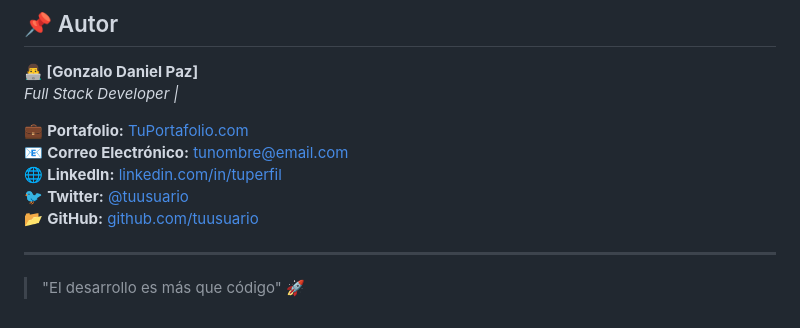
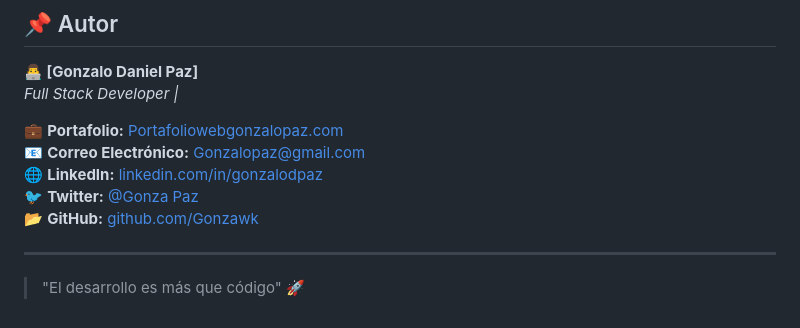
Before and after one commit to Gonzawk/TicketsSales, a Markdown page: README.md, the part around the change. Rendered like a GitHub page.

```diff
--- a/README.md
+++ b/README.md
@@ -198,11 +198,11 @@ Los administradores cuentan con un conjunto avanzado de herramientas para gestio
 **👨‍💻 [Gonzalo Daniel Paz]**
 _Full Stack Developer |_
 
-💼 **Portafolio:** [TuPortafolio.com](https://portafoliowebgonzalopaz.netlify.app)
-📧 **Correo Electrónico:** [tunombre@email.com](mailto:tunombre@email.com)
-🌐 **LinkedIn:** [linkedin.com/in/tuperfil](https://linkedin.com/in/gonzalodpaz/)
-🐦 **Twitter:** [@tuusuario]([https://x.com/Gonza77])
-📂 **GitHub:** [github.com/tuusuario](https://github.com/Gonzawk)
+💼 **Portafolio:** [Portafoliowebgonzalopaz.com](https://portafoliowebgonzalopaz.netlify.app)
+📧 **Correo Electrónico:** [Gonzalopaz@gmail.com](mailto:gdp43191989@gmail.com)
+🌐 **LinkedIn:** [linkedin.com/in/gonzalodpaz](https://linkedin.com/in/gonzalodpaz/)
+🐦 **Twitter:** [@Gonza Paz]([https://x.com/Gonza77])
+📂 **GitHub:** [github.com/Gonzawk](https://github.com/Gonzawk)
 
 ---
 
```
